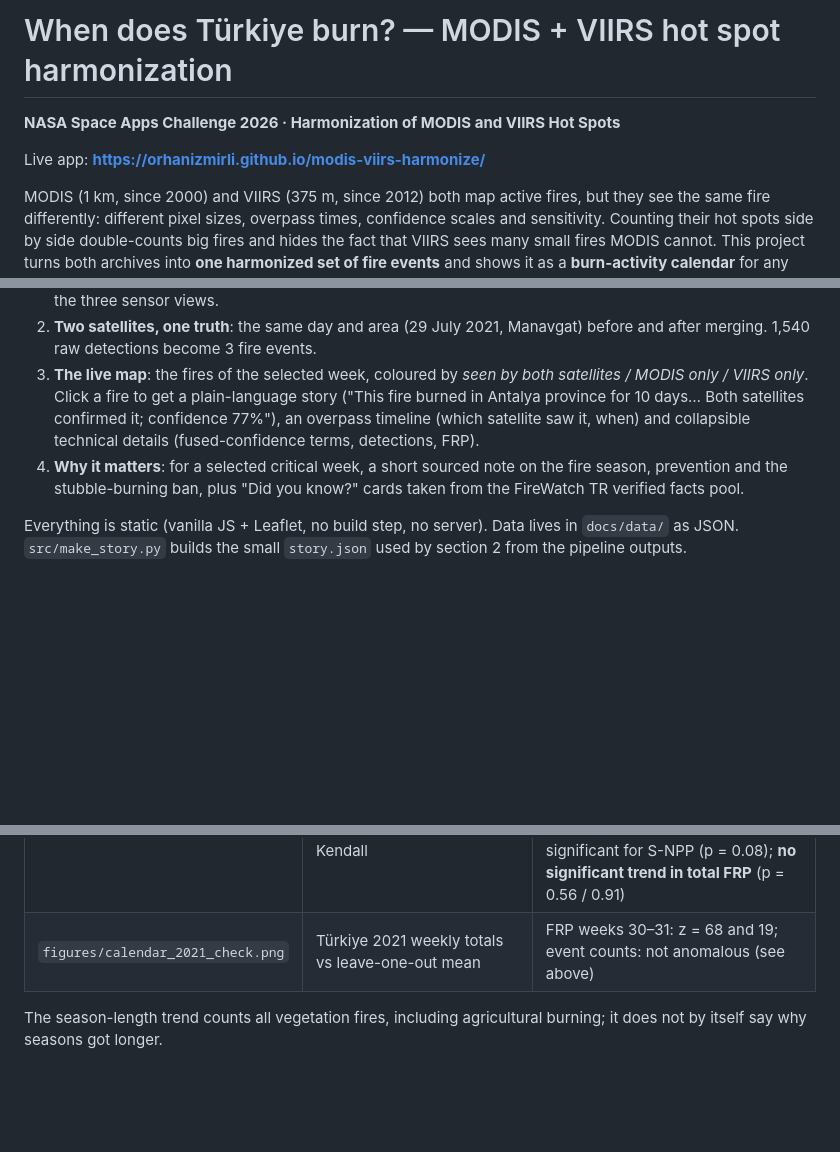
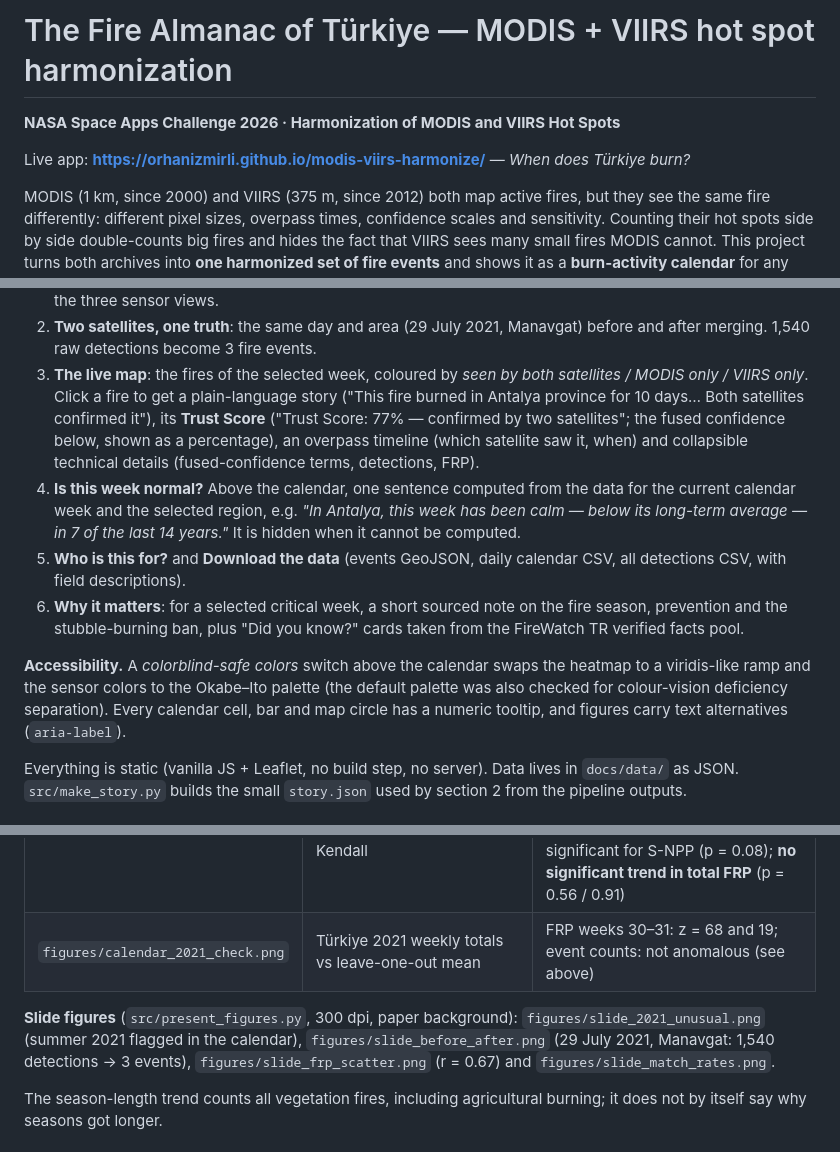
Before and after one commit to OrhanIzmirli/modis-viirs-harmonize, a Markdown page: README.md, 3 parts joined by grey strips. Drawn GitHub-style; blank space fills up the shorter version.

Commit message:
Add Fire Almanac identity, data downloads, audience stories, colorblind mode and slide figures

```diff
--- a/README.md
+++ b/README.md
@@ -1,8 +1,8 @@
-# When does Türkiye burn? — MODIS + VIIRS hot spot harmonization
+# The Fire Almanac of Türkiye — MODIS + VIIRS hot spot harmonization
 
 **NASA Space Apps Challenge 2026 · Harmonization of MODIS and VIIRS Hot Spots**
 
-Live app: **https://orhanizmirli.github.io/modis-viirs-harmonize/**
+Live app: **https://orhanizmirli.github.io/modis-viirs-harmonize/** — *When does Türkiye burn?*
 
 MODIS (1 km, since 2000) and VIIRS (375 m, since 2012) both map active fires, but they
 see the same fire differently: different pixel sizes, overpass times, confidence scales
@@ -48,12 +48,24 @@ A single scrolling page, written for people rather than analysts:
    and after merging. 1,540 raw detections become 3 fire events.
 3. **The live map**: the fires of the selected week, coloured by *seen by both
    satellites / MODIS only / VIIRS only*. Click a fire to get a plain-language story
-   ("This fire burned in Antalya province for 10 days… Both satellites confirmed it;
-   confidence 77%"), an overpass timeline (which satellite saw it, when) and collapsible
+   ("This fire burned in Antalya province for 10 days… Both satellites confirmed it"),
+   its **Trust Score** ("Trust Score: 77% — confirmed by two satellites"; the fused
+   confidence below, shown as a percentage), an overpass timeline (which satellite saw it, when) and collapsible
    technical details (fused-confidence terms, detections, FRP).
-4. **Why it matters**: for a selected critical week, a short sourced note on the fire
+4. **Is this week normal?** Above the calendar, one sentence computed from the data for the
+   current calendar week and the selected region, e.g. *"In Antalya, this week has been calm —
+   below its long-term average — in 7 of the last 14 years."* It is hidden when it cannot be
+   computed.
+5. **Who is this for?** and **Download the data** (events GeoJSON, daily calendar CSV, all
+   detections CSV, with field descriptions).
+6. **Why it matters**: for a selected critical week, a short sourced note on the fire
    season, prevention and the stubble-burning ban, plus "Did you know?" cards taken from
    the FireWatch TR verified facts pool.
+
+**Accessibility.** A *colorblind-safe colors* switch above the calendar swaps the heatmap to
+a viridis-like ramp and the sensor colors to the Okabe–Ito palette (the default palette was
+also checked for colour-vision deficiency separation). Every calendar cell, bar and map circle
+has a numeric tooltip, and figures carry text alternatives (`aria-label`).
 
 Everything is static (vanilla JS + Leaflet, no build step, no server). Data lives in
 `docs/data/` as JSON. `src/make_story.py` builds the small `story.json` used by section 2
@@ -173,6 +188,11 @@ All numbers come from `output/validation.json` (written by `src/validate.py`).
 | `figures/insight.png` | Season start/end/length and total FRP per year, single-sensor records, Theil–Sen + Kendall | Season length +4.8 d/yr (MODIS, p < 0.001) and +7.1 d/yr (S-NPP, p = 0.014), mostly from later season ends; season start earlier for MODIS (p = 0.002) but not significant for S-NPP (p = 0.08); **no significant trend in total FRP** (p = 0.56 / 0.91) |
 | `figures/calendar_2021_check.png` | Türkiye 2021 weekly totals vs leave-one-out mean | FRP weeks 30–31: z = 68 and 19; event counts: not anomalous (see above) |
 
+**Slide figures** (`src/present_figures.py`, 300 dpi, paper background):
+`figures/slide_2021_unusual.png` (summer 2021 flagged in the calendar),
+`figures/slide_before_after.png` (29 July 2021, Manavgat: 1,540 detections → 3 events),
+`figures/slide_frp_scatter.png` (r = 0.67) and `figures/slide_match_rates.png`.
+
 The season-length trend counts all vegetation fires, including agricultural burning;
 it does not by itself say why seasons got longer.
 
```
Also changed, not shown: other parts of README.md (+5 -0 lines), figures/slide_2021_unusual.png (added), figures/slide_before_after.png (added), figures/slide_frp_scatter.png (added), figures/slide_match_rates.png (added), 10 other files.
